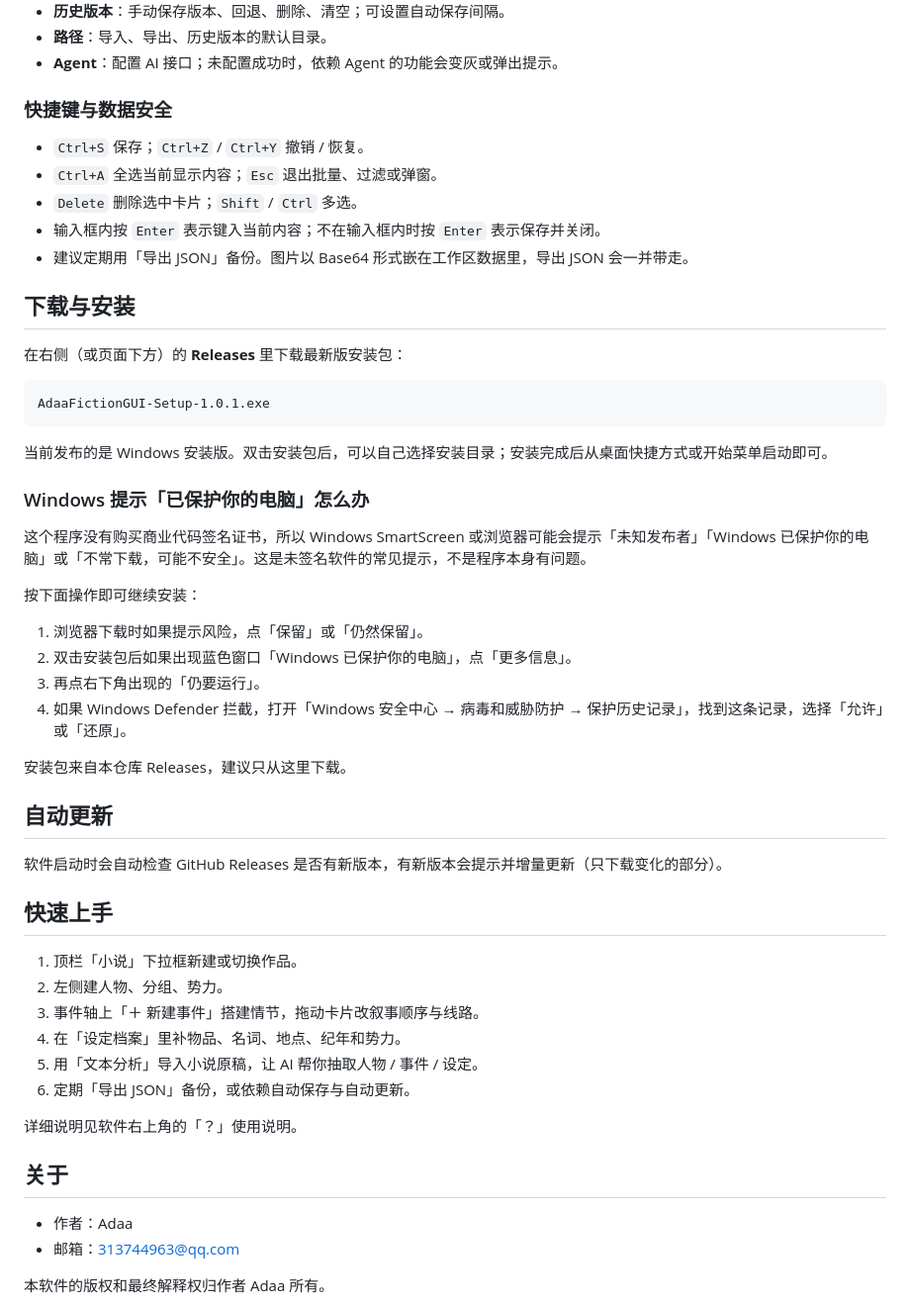
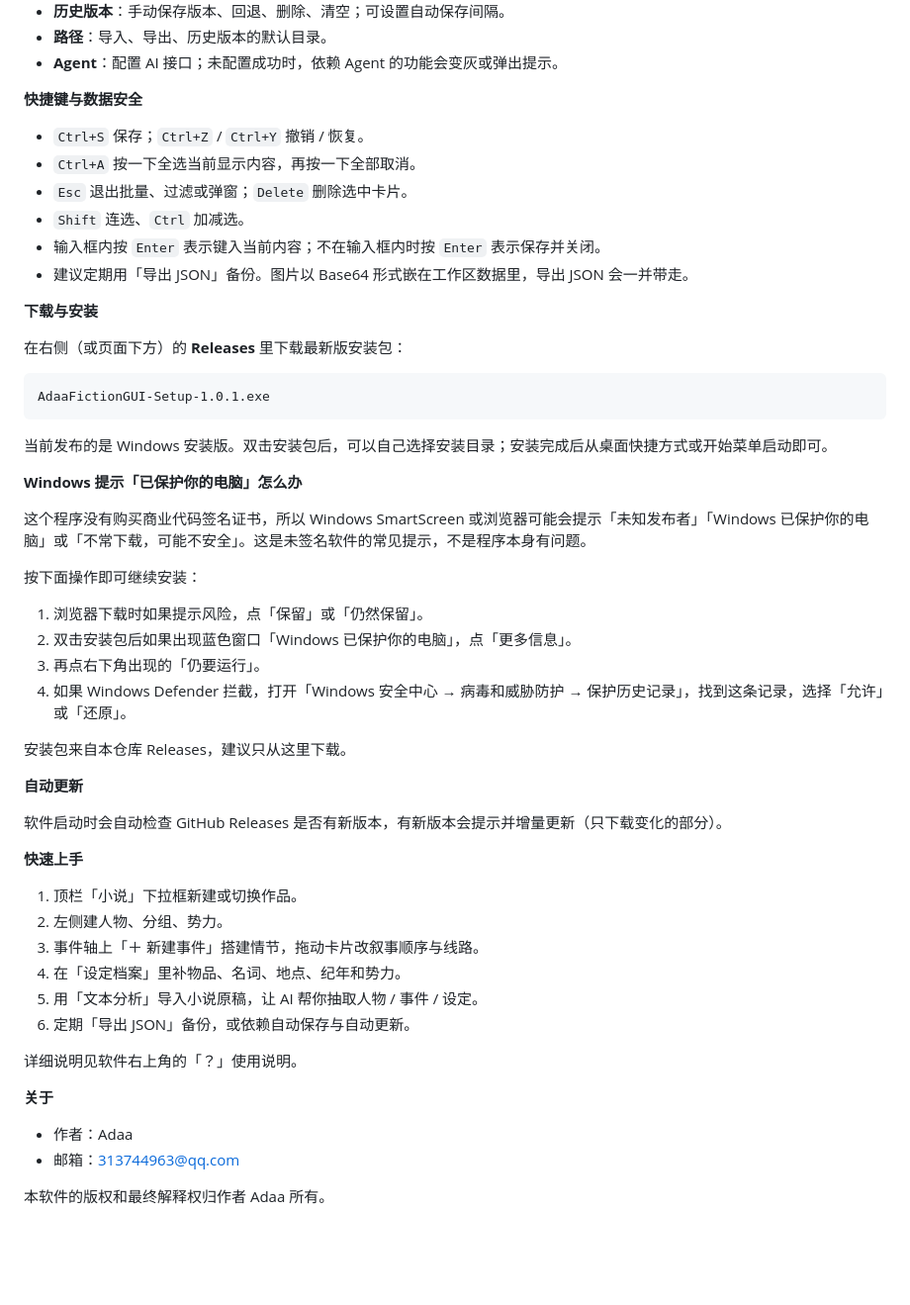
Before and after one commit to qiupeiyue/fiction_GUI, a Markdown page: README.md, the part around one of its changes. Shown at 99% size. Rendered like a GitHub page; blank space fills up the shorter version.

```diff
--- a/README.md
+++ b/README.md
@@ -79,15 +79,16 @@
 - **路径**：导入、导出、历史版本的默认目录。
 - **Agent**：配置 AI 接口；未配置成功时，依赖 Agent 的功能会变灰或弹出提示。
 
-### 快捷键与数据安全
+**快捷键与数据安全**
 
 - `Ctrl+S` 保存；`Ctrl+Z` / `Ctrl+Y` 撤销 / 恢复。
-- `Ctrl+A` 全选当前显示内容；`Esc` 退出批量、过滤或弹窗。
-- `Delete` 删除选中卡片；`Shift` / `Ctrl` 多选。
+- `Ctrl+A` 按一下全选当前显示内容，再按一下全部取消。
+- `Esc` 退出批量、过滤或弹窗；`Delete` 删除选中卡片。
+- `Shift` 连选、`Ctrl` 加减选。
 - 输入框内按 `Enter` 表示键入当前内容；不在输入框内时按 `Enter` 表示保存并关闭。
 - 建议定期用「导出 JSON」备份。图片以 Base64 形式嵌在工作区数据里，导出 JSON 会一并带走。
 
-## 下载与安装
+**下载与安装**
 
 在右侧（或页面下方）的 **Releases** 里下载最新版安装包：
 
@@ -97,7 +98,7 @@ AdaaFictionGUI-Setup-1.0.1.exe
 
 当前发布的是 Windows 安装版。双击安装包后，可以自己选择安装目录；安装完成后从桌面快捷方式或开始菜单启动即可。
 
-### Windows 提示「已保护你的电脑」怎么办
+**Windows 提示「已保护你的电脑」怎么办**
 
 这个程序没有购买商业代码签名证书，所以 Windows SmartScreen 或浏览器可能会提示「未知发布者」「Windows 已保护你的电脑」或「不常下载，可能不安全」。这是未签名软件的常见提示，不是程序本身有问题。
 
@@ -110,11 +111,11 @@ AdaaFictionGUI-Setup-1.0.1.exe
 
 安装包来自本仓库 Releases，建议只从这里下载。
 
-## 自动更新
+**自动更新**
 
 软件启动时会自动检查 GitHub Releases 是否有新版本，有新版本会提示并增量更新（只下载变化的部分）。
 
-## 快速上手
+**快速上手**
 
 1. 顶栏「小说」下拉框新建或切换作品。
 2. 左侧建人物、分组、势力。
@@ -125,7 +126,7 @@ AdaaFictionGUI-Setup-1.0.1.exe
 
 详细说明见软件右上角的「？」使用说明。
 
-## 关于
+**关于**
 
 - 作者：Adaa
 - 邮箱：313744963@qq.com
```
Also changed, not shown: other parts of README.md (+12 -12 lines).
